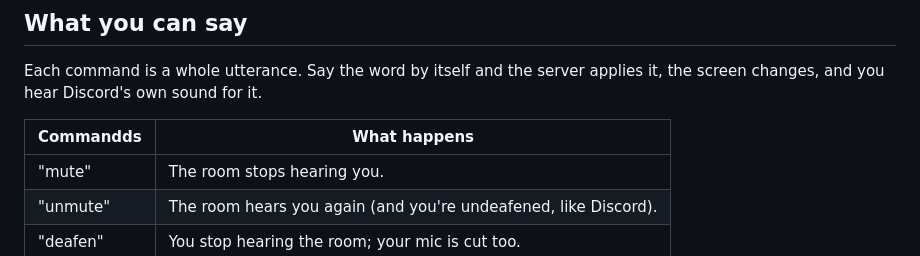
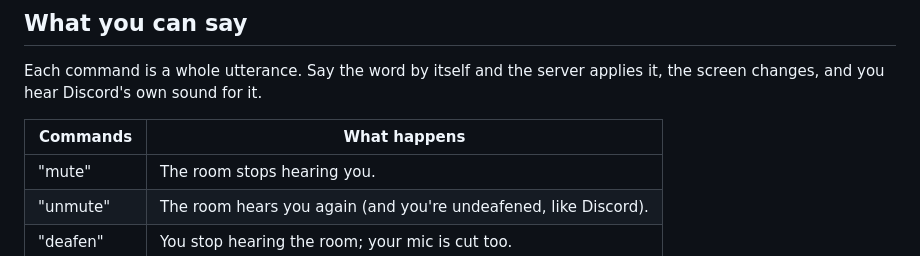
Before and after one commit to a-Fig/Roadies, a Markdown page: README.md, the part around the change. Rendered like a GitHub page.

Commit message:
Fix typo in 'Commands' header in README.md

```diff
--- a/README.md
+++ b/README.md
@@ -20,7 +20,7 @@ Built by [Tyler Darisme](https://github.com/a-Fig) & [Opus5.5](https://www.anthr
 
 Each command is a whole utterance. Say the word by itself and the server applies it, the screen changes, and you hear Discord's own sound for it.
 
-| Commandds | What happens |
+| Commands | What happens |
 | --- | --- |
 | "mute" | The room stops hearing you. |
 | "unmute" | The room hears you again (and you're undeafened, like Discord). |
```
